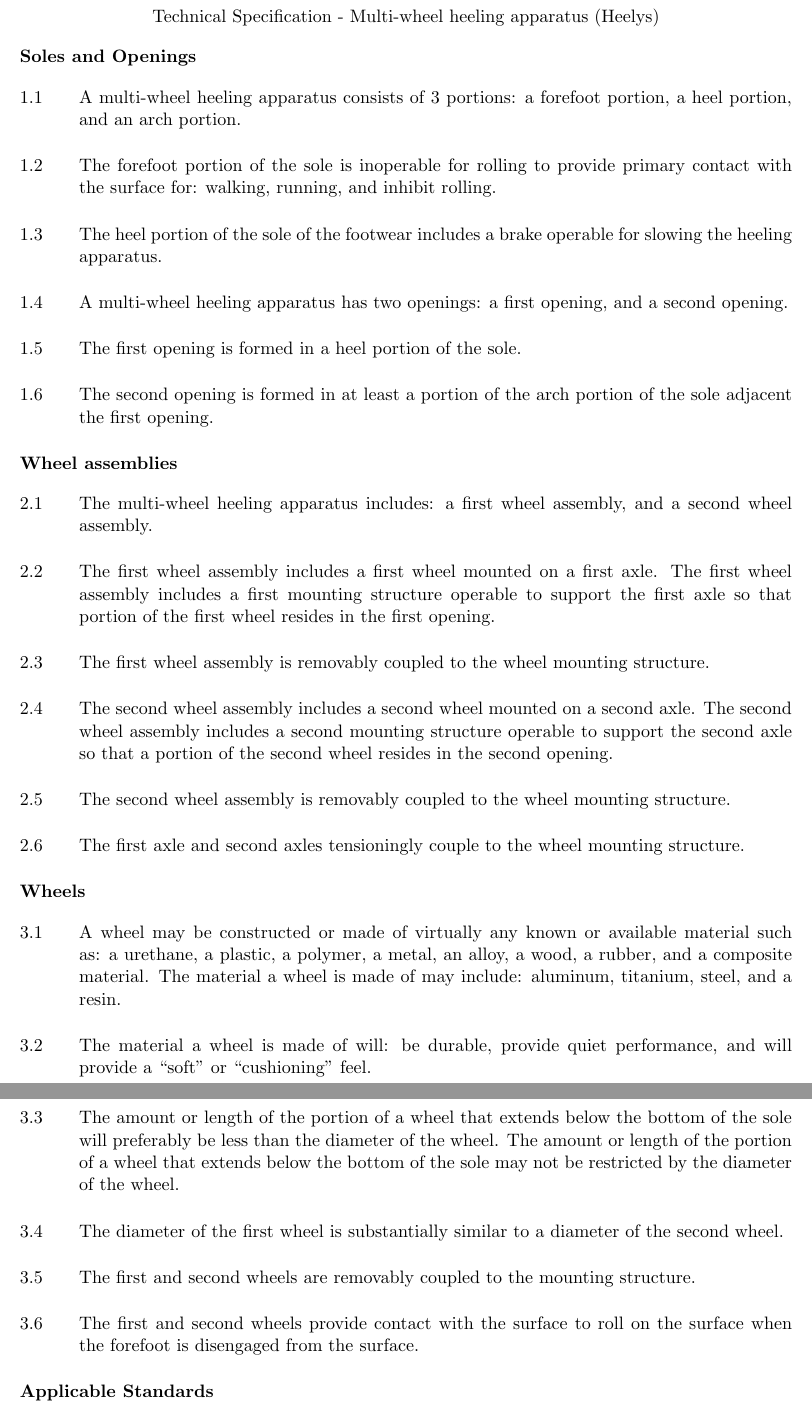
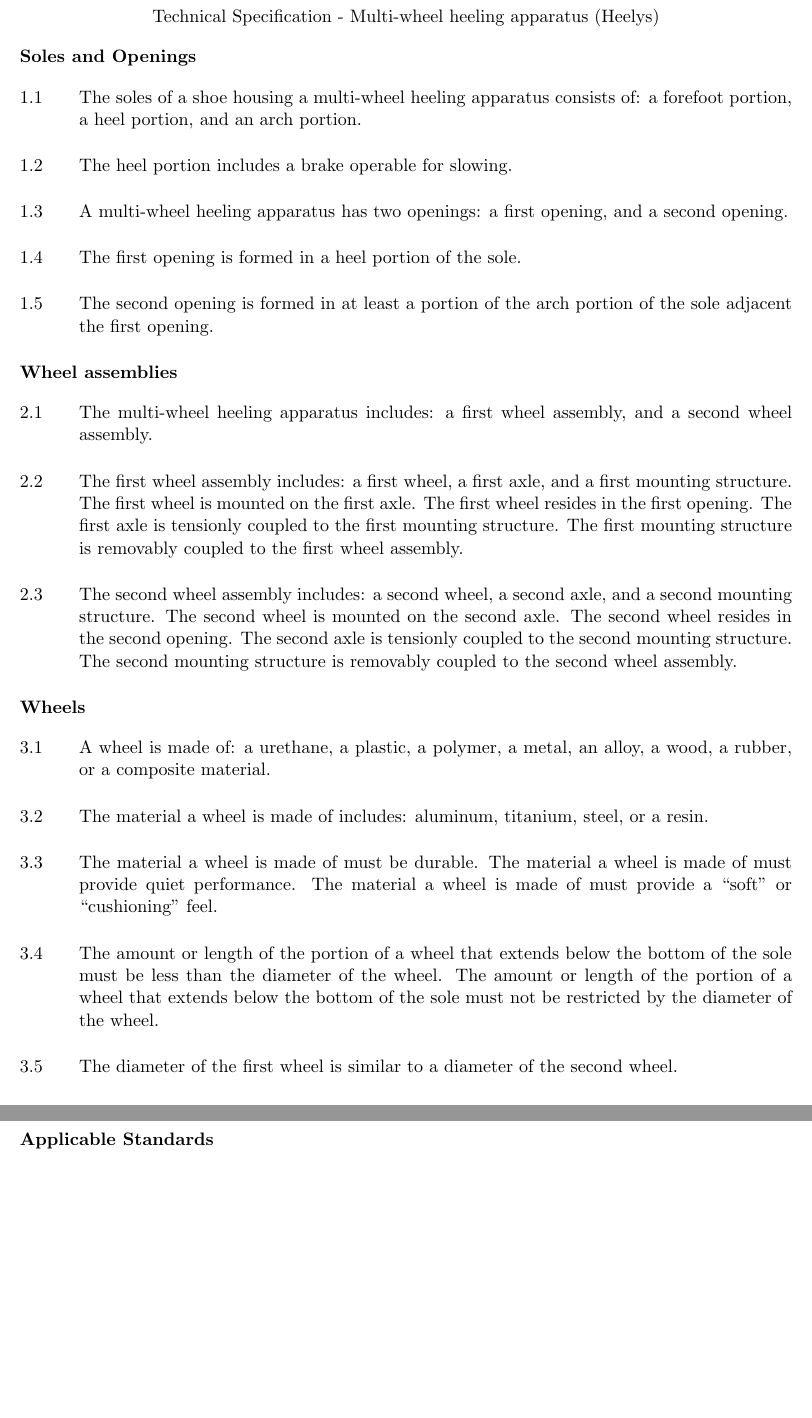
Before and after one commit to bryan-hoang/mthe-494-math-and-eng-seminar-assignments, a LaTeX document (tech-spec/tech-spec.tex): two parts of pages 1 and 2 of 2, joined at a grey line, cut so that both start at the same text, the shorter picture padded with empty space. Compiled offline with pdfLaTeX.

Commit message:
chore(tech-spec): fix tech-spec

```diff
--- a/tech-spec/tech-spec.tex
+++ b/tech-spec/tech-spec.tex
@@ -1,4 +1,7 @@
-\documentclass{tech-spec}
+\documentclass[
+  draft,
+  % final,
+]{tech-spec}
 
 \begin{document}
   \chapter{Technical Specification - Multi-wheel heeling apparatus (Heelys)}
@@ -6,11 +9,9 @@
   \stepcounter{section}
   \section*{Soles and Openings}
   \begin{parnumbers}
-    A multi-wheel heeling apparatus consists of 3 portions: a forefoot portion, a heel portion, and an arch portion.
+    The soles of a shoe housing a multi-wheel heeling apparatus consists of: a forefoot portion, a heel portion, and an arch portion.
 
-    The forefoot portion of the sole is inoperable for rolling to provide primary contact with the surface for: walking, running, and inhibit rolling.
-
-    The heel portion of the sole of the footwear includes a brake operable for slowing the heeling apparatus.
+    The heel portion includes a brake operable for slowing.
 
     A multi-wheel heeling apparatus has two openings: a first opening, and a second opening.
 
@@ -24,31 +25,23 @@
   \begin{parnumbers}
     The multi-wheel heeling apparatus includes: a first wheel assembly, and a second wheel assembly.
 
-    The first wheel assembly includes a first wheel mounted on a first axle. The first wheel assembly includes a first mounting structure operable to support the first axle so that portion of the first wheel resides in the first opening.
+    The first wheel assembly includes: a first wheel, a first axle, and a first mounting structure. The first wheel is mounted on the first axle. The first wheel resides in the first opening. The first axle is tensionly coupled to the first mounting structure. The first mounting structure is removably coupled to the first wheel assembly.
 
-    The first wheel assembly is removably coupled to the wheel mounting structure.
-
-    The second wheel assembly includes a second wheel mounted on a second axle. The second wheel assembly includes a second mounting structure operable to support the second axle so that a portion of the second wheel resides in the second opening.
-
-    The second wheel assembly is removably coupled to the wheel mounting structure.
-
-    The first axle and second axles tensioningly couple to the wheel mounting structure.
+    The second wheel assembly includes: a second wheel, a second axle, and a second mounting structure. The second wheel is mounted on the second axle. The second wheel resides in the second opening. The second axle is tensionly coupled to the second mounting structure. The second mounting structure is removably coupled to the second wheel assembly.
   \end{parnumbers}
 
   \stepcounter{section}
   \section*{Wheels}
   \begin{parnumbers}
-    A wheel may be constructed or made of virtually any known or available material such as: a urethane, a plastic, a polymer, a metal, an alloy, a wood, a rubber, and a composite material. The material a wheel is made of may include: aluminum, titanium, steel, and a resin.
+    A wheel is made of: a urethane, a plastic, a polymer, a metal, an alloy, a wood, a rubber, or a composite material.
 
-    The material a wheel is made of will: be durable, provide quiet performance, and will provide a “soft” or “cushioning” feel.
+    The material a wheel is made of includes: aluminum, titanium, steel, or a resin.
 
-    The amount or length of the portion of a wheel that extends below the bottom of the sole will preferably be less than the diameter of the wheel. The amount or length of the portion of a wheel that extends below the bottom of the sole may not be restricted by the diameter of the wheel.
+    The material a wheel is made of must be durable. The material a wheel is made of must provide quiet performance. The material a wheel is made of must provide a “soft” or “cushioning” feel.
 
-    The diameter of the first wheel is substantially similar to a diameter of the second wheel.
+    The amount or length of the portion of a wheel that extends below the bottom of the sole must be less than the diameter of the wheel. The amount or length of the portion of a wheel that extends below the bottom of the sole must not be restricted by the diameter of the wheel.
 
-    The first and second wheels are removably coupled to the mounting structure.
-
-    The first and second wheels provide contact with the surface to roll on the surface when the forefoot is disengaged from the surface.
+    The diameter of the first wheel is similar to a diameter of the second wheel.
   \end{parnumbers}
 
   \stepcounter{section}
```
Also changed, not shown: tech-spec/tech-spec.cls (+15 -1 lines), tech-spec/tech-spec.pdf.
